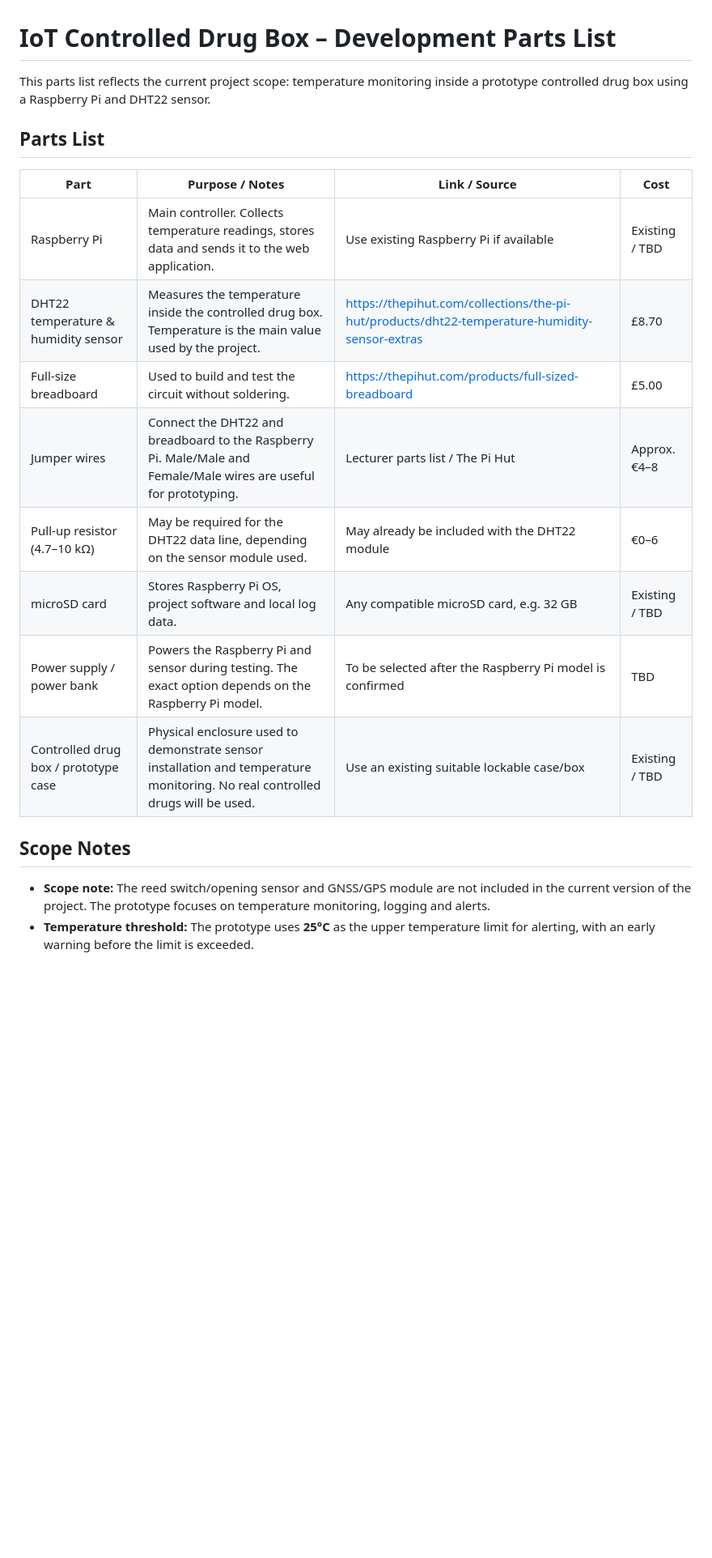
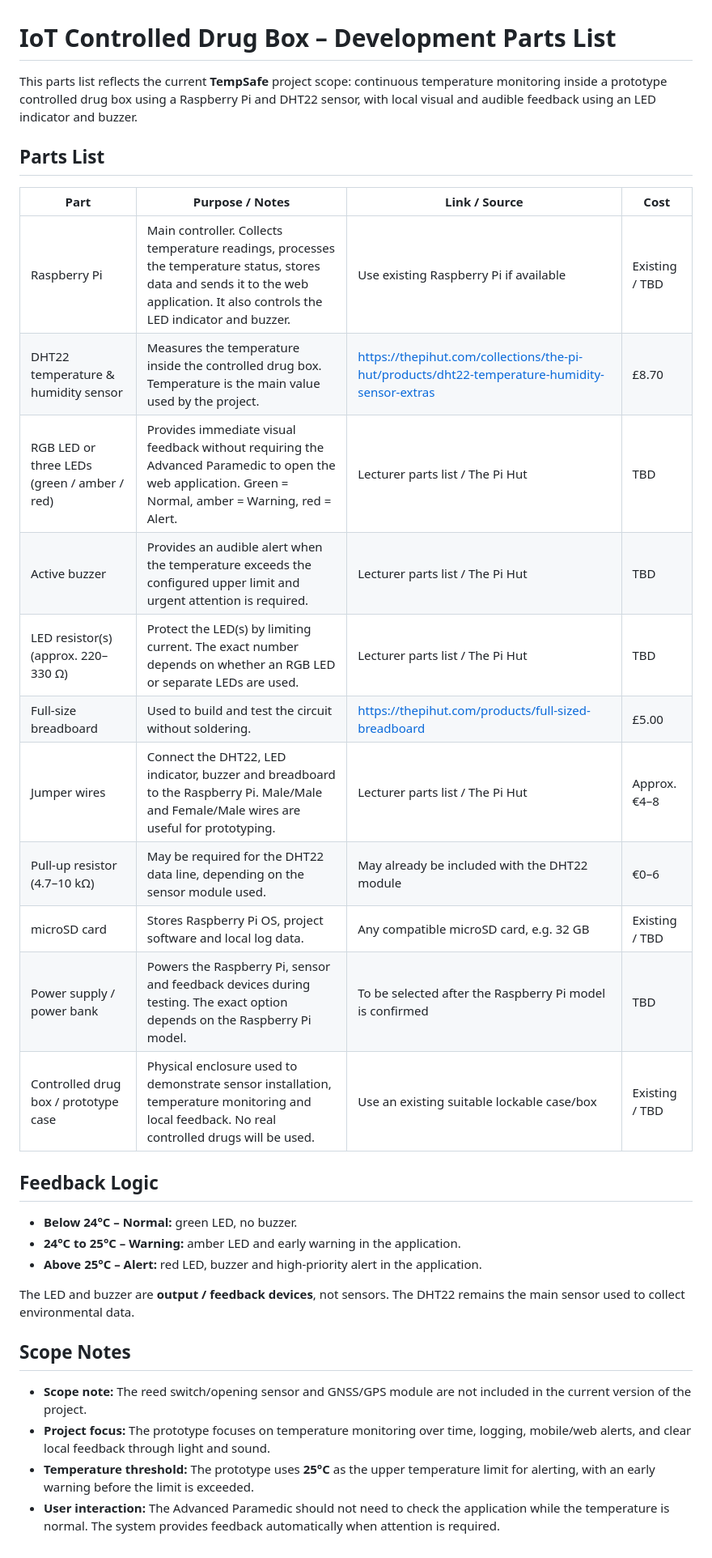
Before and after one commit to nikitsya/Smart-Box, a Markdown page: docs/hardware/hardware-parts-list.md, the part around the change. Shown at 81% size. Rendered like a GitHub page; blank space fills up the shorter version.

Commit message:
Update parts list with LED and buzzer feedback
Added LED and buzzer feedback and updated the temperature alert logic.

```diff
--- a/docs/hardware/hardware-parts-list.md
+++ b/docs/hardware/hardware-parts-list.md
@@ -1,24 +1,34 @@
 # IoT Controlled Drug Box – Development Parts List
 
-This parts list reflects the current project scope: temperature monitoring inside a prototype controlled drug box using
-a Raspberry Pi and DHT22 sensor.
+This parts list reflects the current **TempSafe** project scope: continuous temperature monitoring inside a prototype controlled drug box using a Raspberry Pi and DHT22 sensor, with local visual and audible feedback using an LED indicator and buzzer.
 
 ## Parts List
 
-| Part                                 | Purpose / Notes                                                                                                               | Link / Source                                                                                 | Cost           |
-|--------------------------------------|-------------------------------------------------------------------------------------------------------------------------------|-----------------------------------------------------------------------------------------------|----------------|
-| Raspberry Pi                         | Main controller. Collects temperature readings, stores data and sends it to the web application.                              | Use existing Raspberry Pi if available                                                        | Existing / TBD |
-| DHT22 temperature & humidity sensor  | Measures the temperature inside the controlled drug box. Temperature is the main value used by the project.                   | https://thepihut.com/collections/the-pi-hut/products/dht22-temperature-humidity-sensor-extras | £8.70          |
-| Full-size breadboard                 | Used to build and test the circuit without soldering.                                                                         | https://thepihut.com/products/full-sized-breadboard                                           | £5.00          |
-| Jumper wires                         | Connect the DHT22 and breadboard to the Raspberry Pi. Male/Male and Female/Male wires are useful for prototyping.             | Lecturer parts list / The Pi Hut                                                              | Approx. €4–8   |
-| Pull-up resistor (4.7–10 kΩ)         | May be required for the DHT22 data line, depending on the sensor module used.                                                 | May already be included with the DHT22 module                                                 | €0–6           |
-| microSD card                         | Stores Raspberry Pi OS, project software and local log data.                                                                  | Any compatible microSD card, e.g. 32 GB                                                       | Existing / TBD |
-| Power supply / power bank            | Powers the Raspberry Pi and sensor during testing. The exact option depends on the Raspberry Pi model.                        | To be selected after the Raspberry Pi model is confirmed                                      | TBD            |
-| Controlled drug box / prototype case | Physical enclosure used to demonstrate sensor installation and temperature monitoring. No real controlled drugs will be used. | Use an existing suitable lockable case/box                                                    | Existing / TBD |
+| Part | Purpose / Notes | Link / Source | Cost |
+| --- | --- | --- | --- |
+| Raspberry Pi | Main controller. Collects temperature readings, processes the temperature status, stores data and sends it to the web application. It also controls the LED indicator and buzzer. | Use existing Raspberry Pi if available | Existing / TBD |
+| DHT22 temperature & humidity sensor | Measures the temperature inside the controlled drug box. Temperature is the main value used by the project. | https://thepihut.com/collections/the-pi-hut/products/dht22-temperature-humidity-sensor-extras | £8.70 |
+| RGB LED or three LEDs (green / amber / red) | Provides immediate visual feedback without requiring the Advanced Paramedic to open the web application. Green = Normal, amber = Warning, red = Alert. | Lecturer parts list / The Pi Hut | TBD |
+| Active buzzer | Provides an audible alert when the temperature exceeds the configured upper limit and urgent attention is required. | Lecturer parts list / The Pi Hut | TBD |
+| LED resistor(s) (approx. 220–330 Ω) | Protect the LED(s) by limiting current. The exact number depends on whether an RGB LED or separate LEDs are used. | Lecturer parts list / The Pi Hut | TBD |
+| Full-size breadboard | Used to build and test the circuit without soldering. | https://thepihut.com/products/full-sized-breadboard | £5.00 |
+| Jumper wires | Connect the DHT22, LED indicator, buzzer and breadboard to the Raspberry Pi. Male/Male and Female/Male wires are useful for prototyping. | Lecturer parts list / The Pi Hut | Approx. €4–8 |
+| Pull-up resistor (4.7–10 kΩ) | May be required for the DHT22 data line, depending on the sensor module used. | May already be included with the DHT22 module | €0–6 |
+| microSD card | Stores Raspberry Pi OS, project software and local log data. | Any compatible microSD card, e.g. 32 GB | Existing / TBD |
+| Power supply / power bank | Powers the Raspberry Pi, sensor and feedback devices during testing. The exact option depends on the Raspberry Pi model. | To be selected after the Raspberry Pi model is confirmed | TBD |
+| Controlled drug box / prototype case | Physical enclosure used to demonstrate sensor installation, temperature monitoring and local feedback. No real controlled drugs will be used. | Use an existing suitable lockable case/box | Existing / TBD |
+
+## Feedback Logic
+
+- **Below 24°C – Normal:** green LED, no buzzer.
+- **24°C to 25°C – Warning:** amber LED and early warning in the application.
+- **Above 25°C – Alert:** red LED, buzzer and high-priority alert in the application.
+
+The LED and buzzer are **output / feedback devices**, not sensors. The DHT22 remains the main sensor used to collect environmental data.
 
 ## Scope Notes
 
-- **Scope note:** The reed switch/opening sensor and GNSS/GPS module are not included in the current version of the
-  project. The prototype focuses on temperature monitoring, logging and alerts.
-- **Temperature threshold:** The prototype uses **25°C** as the upper temperature limit for alerting, with an early
-  warning before the limit is exceeded.
+- **Scope note:** The reed switch/opening sensor and GNSS/GPS module are not included in the current version of the project.
+- **Project focus:** The prototype focuses on temperature monitoring over time, logging, mobile/web alerts, and clear local feedback through light and sound.
+- **Temperature threshold:** The prototype uses **25°C** as the upper temperature limit for alerting, with an early warning before the limit is exceeded.
+- **User interaction:** The Advanced Paramedic should not need to check the application while the temperature is normal. The system provides feedback automatically when attention is required.
```
